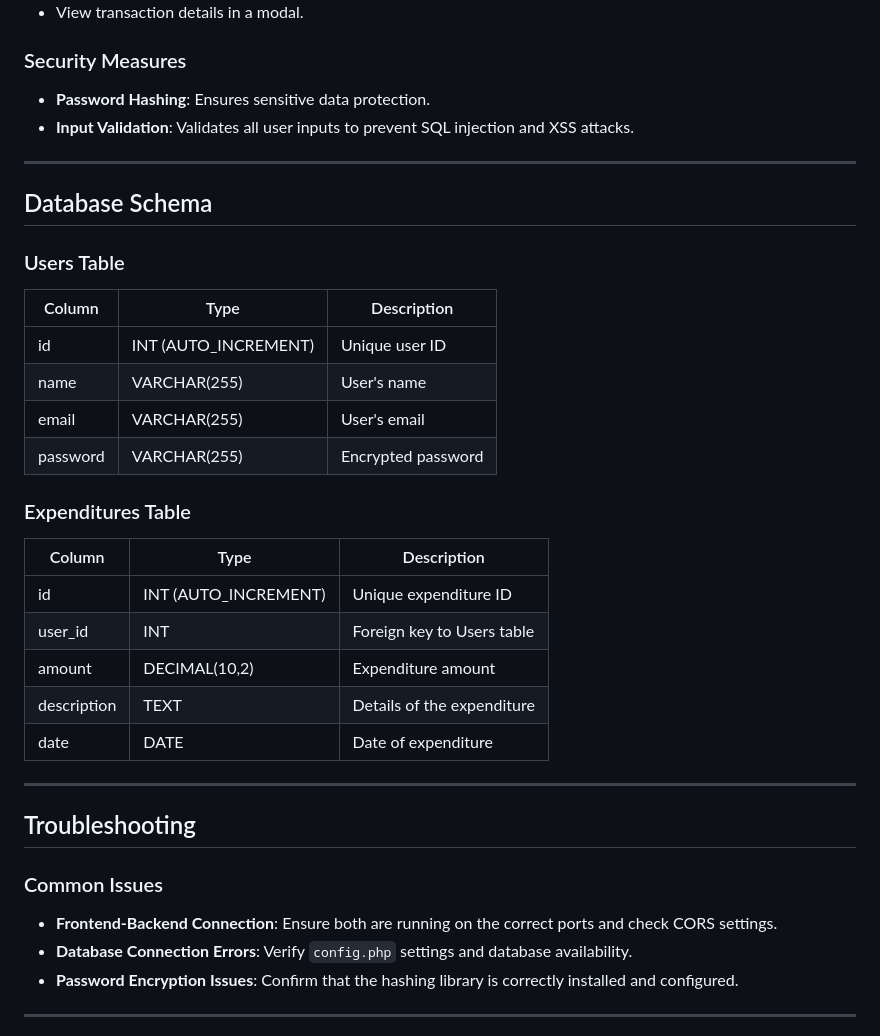
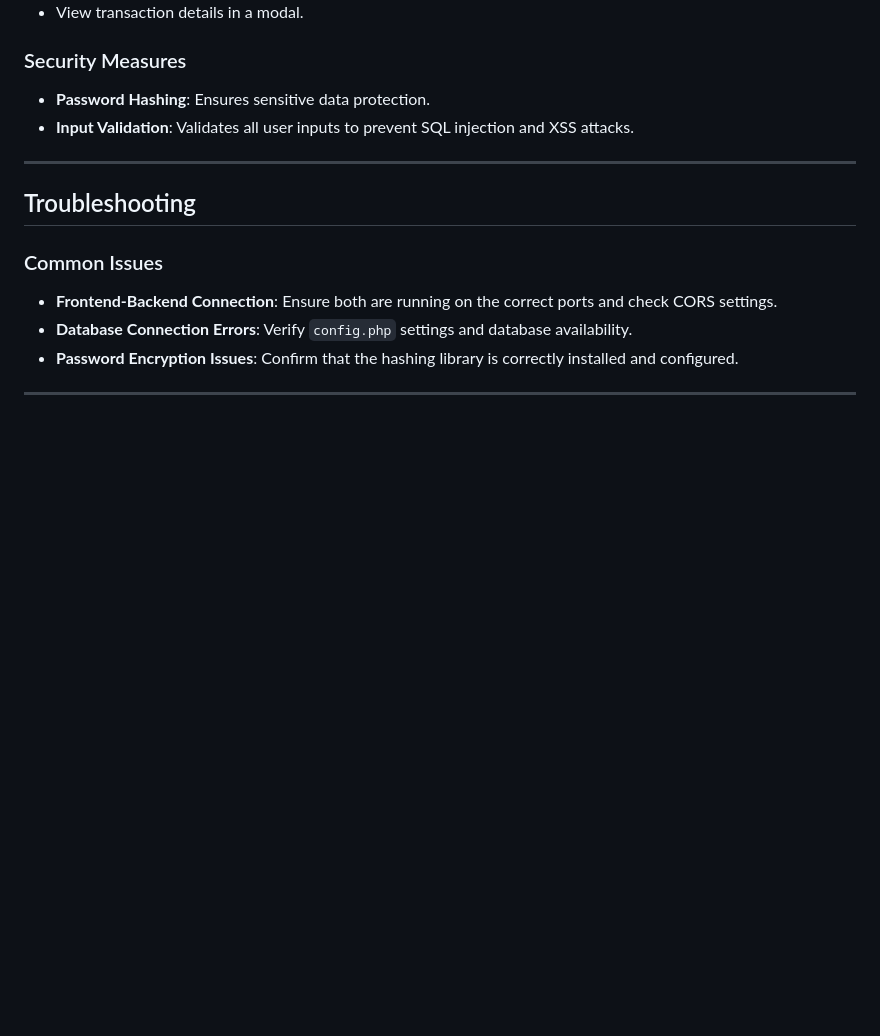
Before and after one commit to AmbroseJunior/Myfinanceapp, a Markdown page: README.md, the part around the change. Drawn GitHub-style; blank space fills up the shorter version.

```diff
--- a/README.md
+++ b/README.md
@@ -163,29 +163,6 @@ npm run dev
 
 ---
 
-## Database Schema
-
-### Users Table
-
-| Column   | Type                  | Description        |
-| -------- | --------------------- | ------------------ |
-| id       | INT (AUTO\_INCREMENT) | Unique user ID     |
-| name     | VARCHAR(255)          | User's name        |
-| email    | VARCHAR(255)          | User's email       |
-| password | VARCHAR(255)          | Encrypted password |
-
-### Expenditures Table
-
-| Column      | Type                  | Description                |
-| ----------- | --------------------- | -------------------------- |
-| id          | INT (AUTO\_INCREMENT) | Unique expenditure ID      |
-| user\_id    | INT                   | Foreign key to Users table |
-| amount      | DECIMAL(10,2)         | Expenditure amount         |
-| description | TEXT                  | Details of the expenditure |
-| date        | DATE                  | Date of expenditure        |
-
----
-
 ## Troubleshooting
 
 ### Common Issues
```
